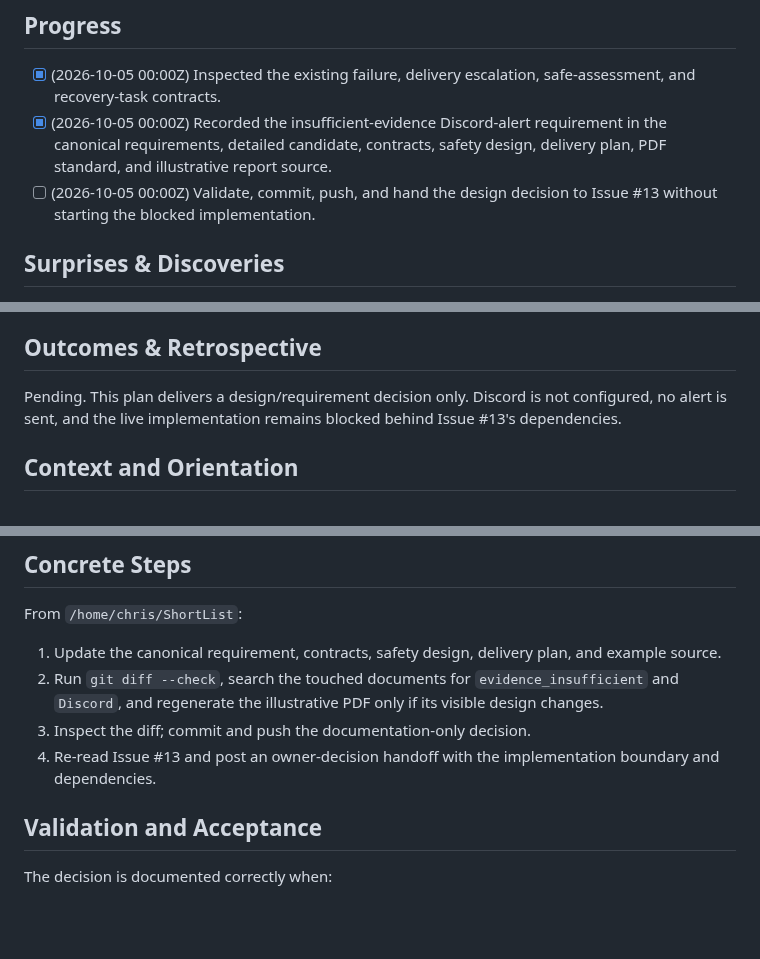
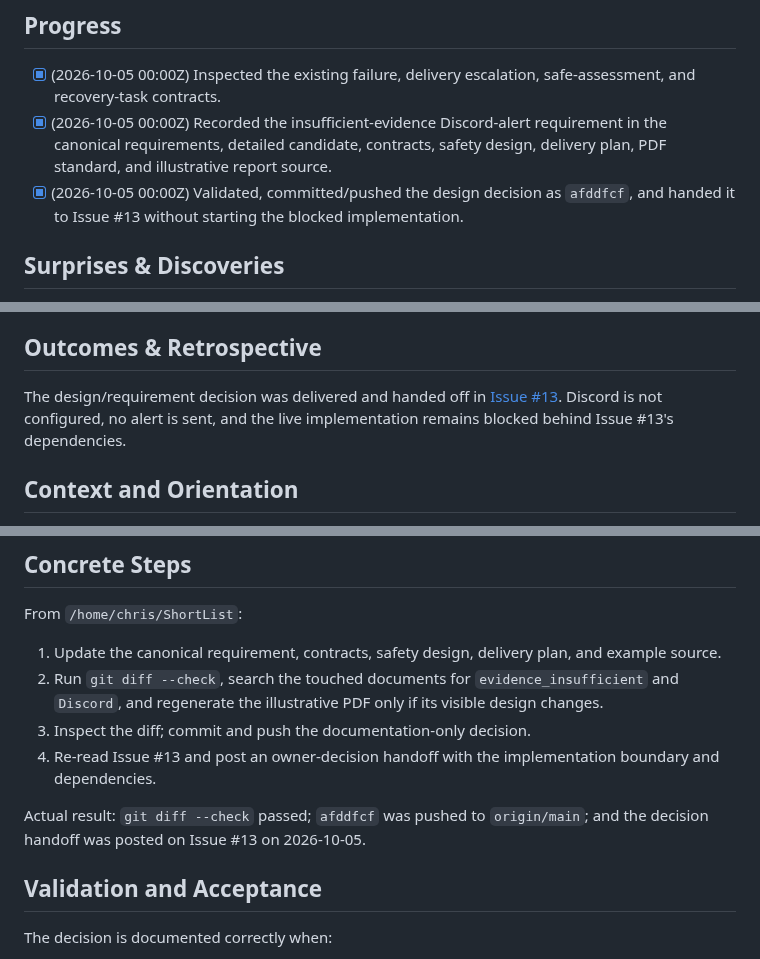
Before and after one commit to successbycs/ShortList, a Markdown page: .agent/execplans/2026-10-05-alert-on-insufficient-evidence.md, 3 parts joined by grey strips. GitHub-like rendering; blank space fills up the shorter version.

Commit message:
docs: record insufficient-evidence alert handoff

```diff
--- a/.agent/execplans/2026-10-05-alert-on-insufficient-evidence.md
+++ b/.agent/execplans/2026-10-05-alert-on-insufficient-evidence.md
@@ -10,7 +10,7 @@ Make the MVP 1 insufficient-evidence outcome visible to Chris through a private
 
 - [x] (2026-10-05 00:00Z) Inspected the existing failure, delivery escalation, safe-assessment, and recovery-task contracts.
 - [x] (2026-10-05 00:00Z) Recorded the insufficient-evidence Discord-alert requirement in the canonical requirements, detailed candidate, contracts, safety design, delivery plan, PDF standard, and illustrative report source.
-- [ ] (2026-10-05 00:00Z) Validate, commit, push, and hand the design decision to Issue #13 without starting the blocked implementation.
+- [x] (2026-10-05 00:00Z) Validated, committed/pushed the design decision as `afddfcf`, and handed it to Issue #13 without starting the blocked implementation.
 
 ## Surprises & Discoveries
 
@@ -28,7 +28,7 @@ Make the MVP 1 insufficient-evidence outcome visible to Chris through a private
 
 ## Outcomes & Retrospective
 
-Pending. This plan delivers a design/requirement decision only. Discord is not configured, no alert is sent, and the live implementation remains blocked behind Issue #13's dependencies.
+The design/requirement decision was delivered and handed off in [Issue #13](https://github.com/successbycs/ShortList/issues/13#issuecomment-5986199144). Discord is not configured, no alert is sent, and the live implementation remains blocked behind Issue #13's dependencies.
 
 ## Context and Orientation
 
@@ -52,6 +52,8 @@ From `/home/chris/ShortList`:
 2. Run `git diff --check`, search the touched documents for `evidence_insufficient` and `Discord`, and regenerate the illustrative PDF only if its visible design changes.
 3. Inspect the diff; commit and push the documentation-only decision.
 4. Re-read Issue #13 and post an owner-decision handoff with the implementation boundary and dependencies.
+
+Actual result: `git diff --check` passed; `afddfcf` was pushed to `origin/main`; and the decision handoff was posted on Issue #13 on 2026-10-05.
 
 ## Validation and Acceptance
 
```
